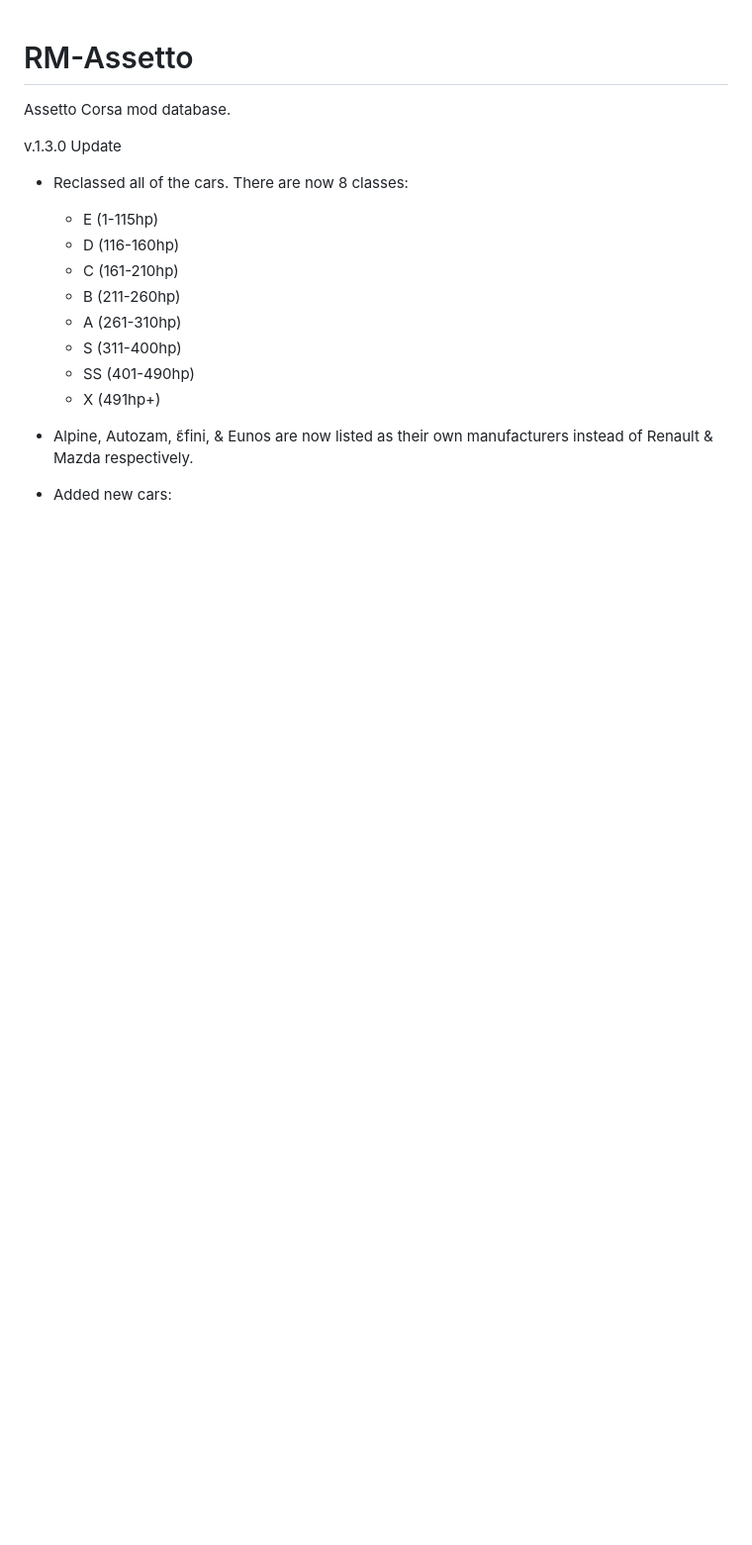
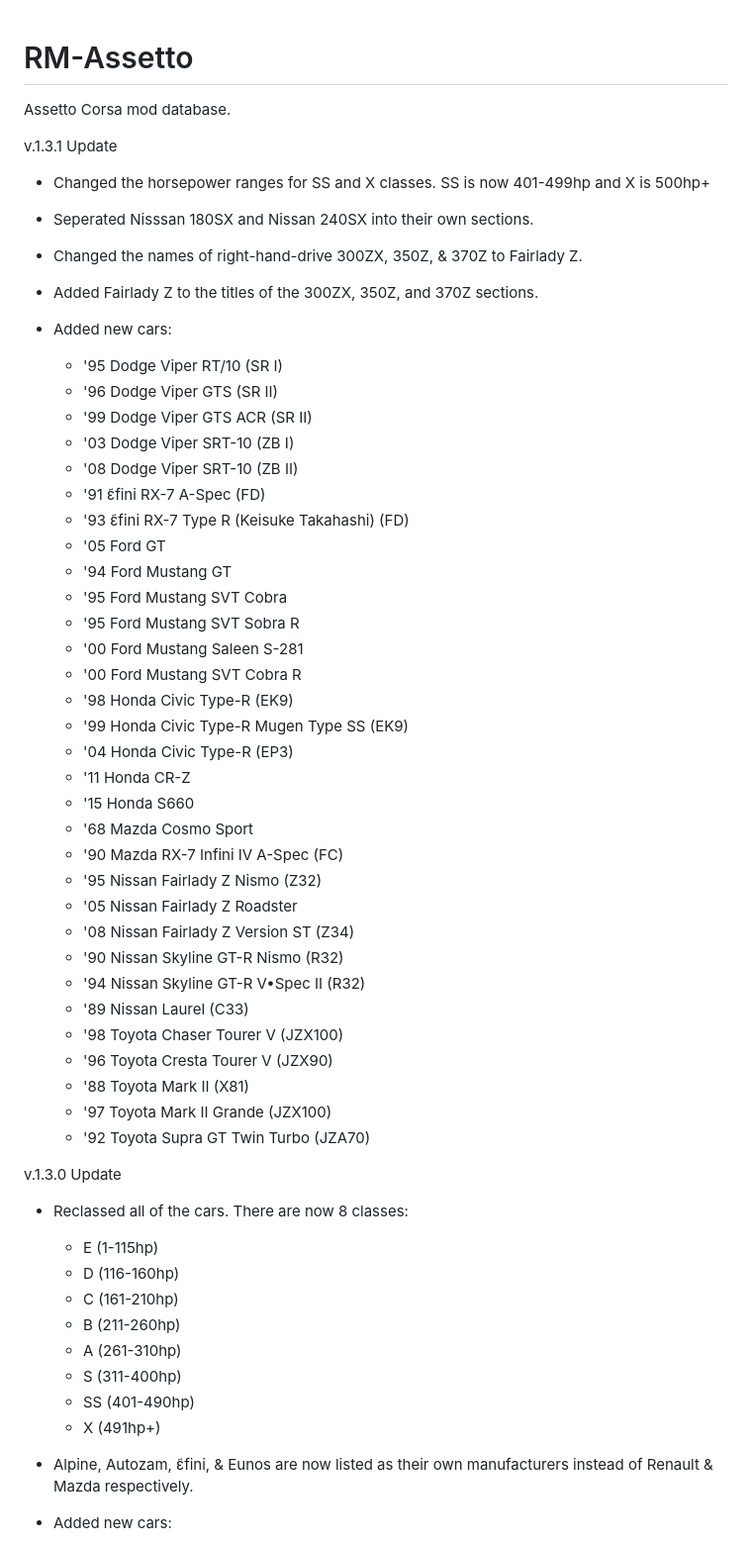
Before and after one commit to K2HRS/RM-Assetto, a Markdown page: README.md, the part around the change. Shown: that part at 99% size. Rendered like a GitHub page; blank space fills up the shorter version.

```diff
--- a/README.md
+++ b/README.md
@@ -1,5 +1,45 @@
 # RM-Assetto
 Assetto Corsa mod database.
+
+v.1.3.1 Update
+
+- Changed the horsepower ranges for SS and X classes. SS is now 401-499hp and X is 500hp+
+- Seperated Nisssan 180SX and Nissan 240SX into their own sections.
+- Changed the names of right-hand-drive 300ZX, 350Z, & 370Z to Fairlady Z.
+- Added Fairlady Z to the titles of the 300ZX, 350Z, and 370Z sections.
+
+- Added new cars:
+  - '95 Dodge Viper RT/10 (SR I)
+  - '96 Dodge Viper GTS (SR II)
+  - '99 Dodge Viper GTS ACR (SR II)
+  - '03 Dodge Viper SRT-10 (ZB I)
+  - '08 Dodge Viper SRT-10 (ZB II)
+  - '91 ɛ̃fini RX-7 A-Spec (FD)
+  - '93 ɛ̃fini RX-7 Type R (Keisuke Takahashi) (FD)
+  - '05 Ford GT
+  - '94 Ford Mustang GT
+  - '95 Ford Mustang SVT Cobra
+  - '95 Ford Mustang SVT Sobra R
+  - '00 Ford Mustang Saleen S-281
+  - '00 Ford Mustang SVT Cobra R
+  - '98 Honda Civic Type-R (EK9)
+  - '99 Honda Civic Type-R Mugen Type SS (EK9)
+  - '04 Honda Civic Type-R (EP3)
+  - '11 Honda CR-Z
+  - '15 Honda S660
+  - '68 Mazda Cosmo Sport
+  - '90 Mazda RX-7 Infini IV A-Spec (FC)
+  - '95 Nissan Fairlady Z Nismo (Z32)
+  - '05 Nissan Fairlady Z Roadster
+  - '08 Nissan Fairlady Z Version ST (Z34)
+  - '90 Nissan Skyline GT-R Nismo (R32)
+  - '94 Nissan Skyline GT-R V•Spec II (R32)
+  - '89 Nissan Laurel (C33)
+  - '98 Toyota Chaser Tourer V (JZX100)
+  - '96 Toyota Cresta Tourer V (JZX90)
+  - '88 Toyota Mark II (X81)
+  - '97 Toyota Mark II Grande (JZX100)
+  - '92 Toyota Supra GT Twin Turbo (JZA70)
 
 v.1.3.0 Update
 
```
